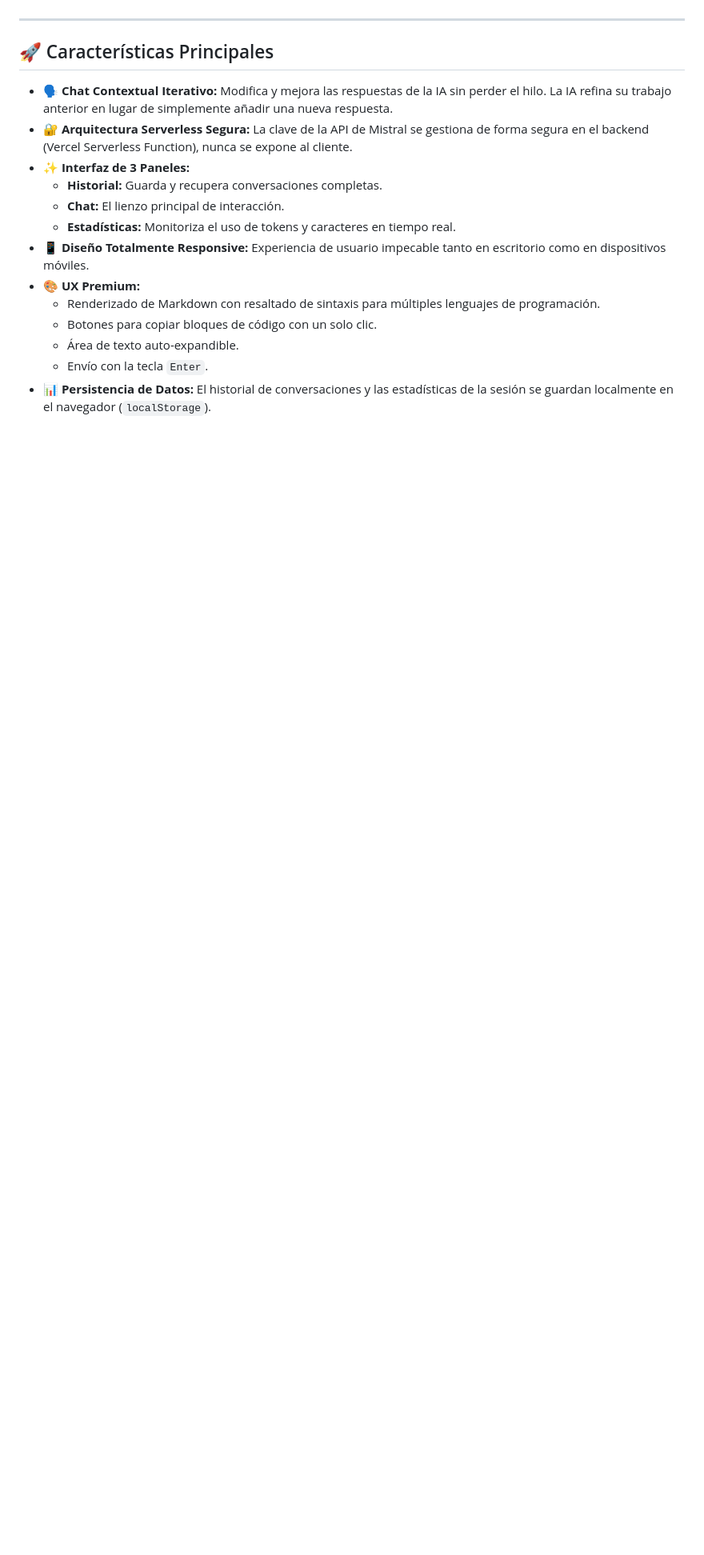
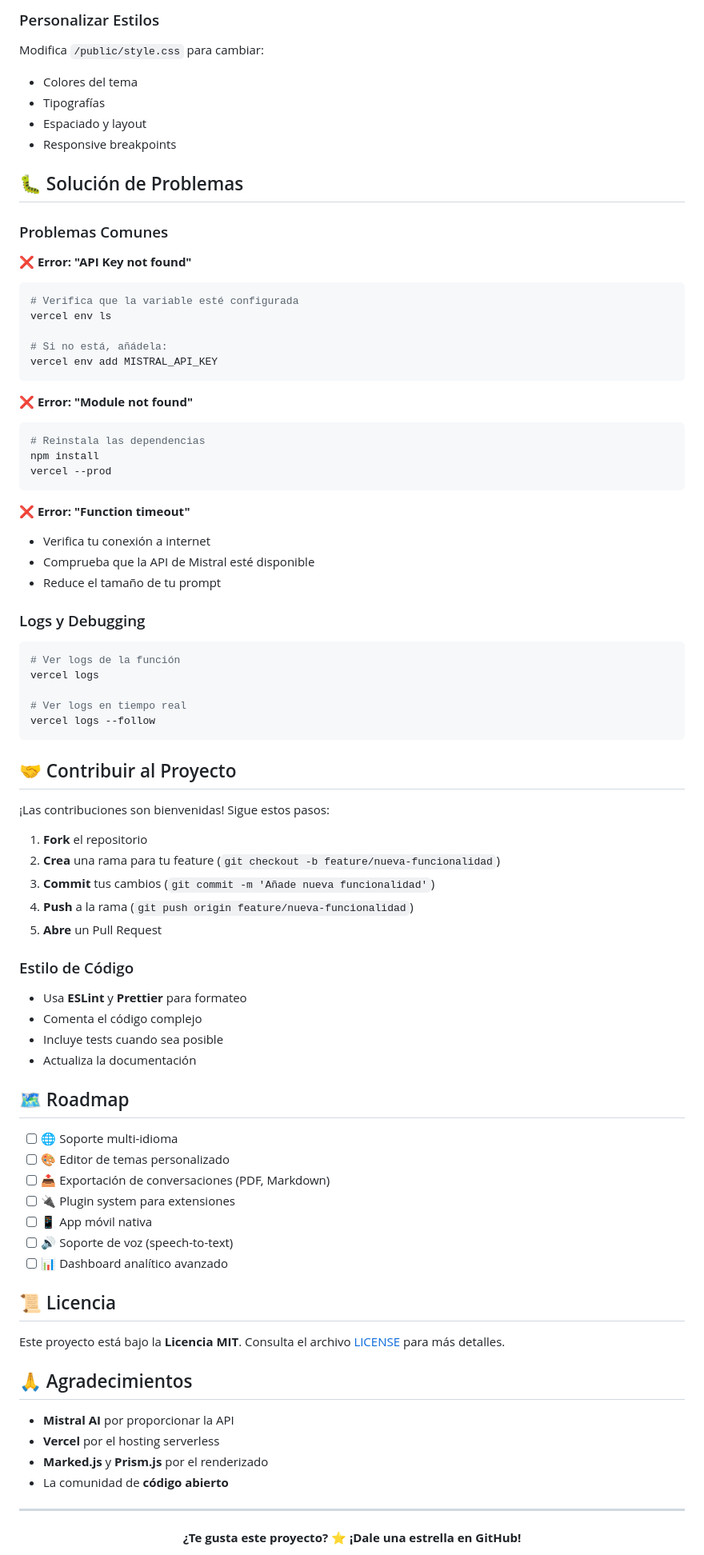
Before and after one commit to JUANCITOPENA/USANDO_API_DE_MISTRAL, a Markdown page: README.md, the part around one of its changes. Shown at 80% size. Rendered like a GitHub page; blank space fills up the shorter version.

````diff
--- a/README.md
+++ b/README.md
@@ -8,19 +239,87 @@ Desplegado fácilmente en Vercel con una arquitectura serverless, este proyecto
+### Personalizar Estilos
+
+Modifica `/public/style.css` para cambiar:
+- Colores del tema
+- Tipografías
+- Espaciado y layout
+- Responsive breakpoints
+
+## 🐛 Solución de Problemas
+
+### Problemas Comunes
+
+**❌ Error: "API Key not found"**
+```bash
+# Verifica que la variable esté configurada
+vercel env ls
+
+# Si no está, añádela:
+vercel env add MISTRAL_API_KEY
+```
+
+**❌ Error: "Module not found"**
+```bash
+# Reinstala las dependencias
+npm install
+vercel --prod
+```
+
+**❌ Error: "Function timeout"**
+- Verifica tu conexión a internet
+- Comprueba que la API de Mistral esté disponible
+- Reduce el tamaño de tu prompt
+
+### Logs y Debugging
+
+```bash
+# Ver logs de la función
+vercel logs
+
+# Ver logs en tiempo real
+vercel logs --follow
+```
+
+## 🤝 Contribuir al Proyecto
+
+¡Las contribuciones son bienvenidas! Sigue estos pasos:
+
+1. **Fork** el repositorio
+2. **Crea** una rama para tu feature (`git checkout -b feature/nueva-funcionalidad`)
+3. **Commit** tus cambios (`git commit -m 'Añade nueva funcionalidad'`)
+4. **Push** a la rama (`git push origin feature/nueva-funcionalidad`)
+5. **Abre** un Pull Request
+
+### Estilo de Código
+
+- Usa **ESLint** y **Prettier** para formateo
+- Comenta el código complejo
+- Incluye tests cuando sea posible
+- Actualiza la documentación
+
+## 🗺️ Roadmap
+
+- [ ] 🌐 Soporte multi-idioma
+- [ ] 🎨 Editor de temas personalizado
+- [ ] 📤 Exportación de conversaciones (PDF, Markdown)
+- [ ] 🔌 Plugin system para extensiones
+- [ ] 📱 App móvil nativa
+- [ ] 🔊 Soporte de voz (speech-to-text)
+- [ ] 📊 Dashboard analítico avanzado
+
+## 📜 Licencia
+
+Este proyecto está bajo la **Licencia MIT**. Consulta el archivo [LICENSE](LICENSE) para más detalles.
+
+## 🙏 Agradecimientos
+
+- **Mistral AI** por proporcionar la API
+- **Vercel** por el hosting serverless
+- **Marked.js** y **Prism.js** por el renderizado
+- La comunidad de **código abierto**
 
 ---
 
-## 🚀 Características Principales
+<div align="center">
 
-*   🗣️ **Chat Contextual Iterativo:** Modifica y mejora las respuestas de la IA sin perder el hilo. La IA refina su trabajo anterior en lugar de simplemente añadir una nueva respuesta.
-*   🔐 **Arquitectura Serverless Segura:** La clave de la API de Mistral se gestiona de forma segura en el backend (Vercel Serverless Function), nunca se expone al cliente.
-*   ✨ **Interfaz de 3 Paneles:**
-    *   **Historial:** Guarda y recupera conversaciones completas.
-    *   **Chat:** El lienzo principal de interacción.
-    *   **Estadísticas:** Monitoriza el uso de tokens y caracteres en tiempo real.
-*   📱 **Diseño Totalmente Responsive:** Experiencia de usuario impecable tanto en escritorio como en dispositivos móviles.
-*   🎨 **UX Premium:**
-    *   Renderizado de Markdown con resaltado de sintaxis para múltiples lenguajes de programación.
-    *   Botones para copiar bloques de código con un solo clic.
-    *   Área de texto auto-expandible.
-    *   Envío con la tecla `Enter`.
-*   📊 **Persistencia de Datos:** El historial de conversaciones y las estadísticas de la sesión se guardan localmente en el navegador (`localStorage`).
+**¿Te gusta este proyecto?** ⭐ **¡Dale una estrella en GitHub!**
 
````
Also changed, not shown: other parts of README.md (+235 -104 lines).
